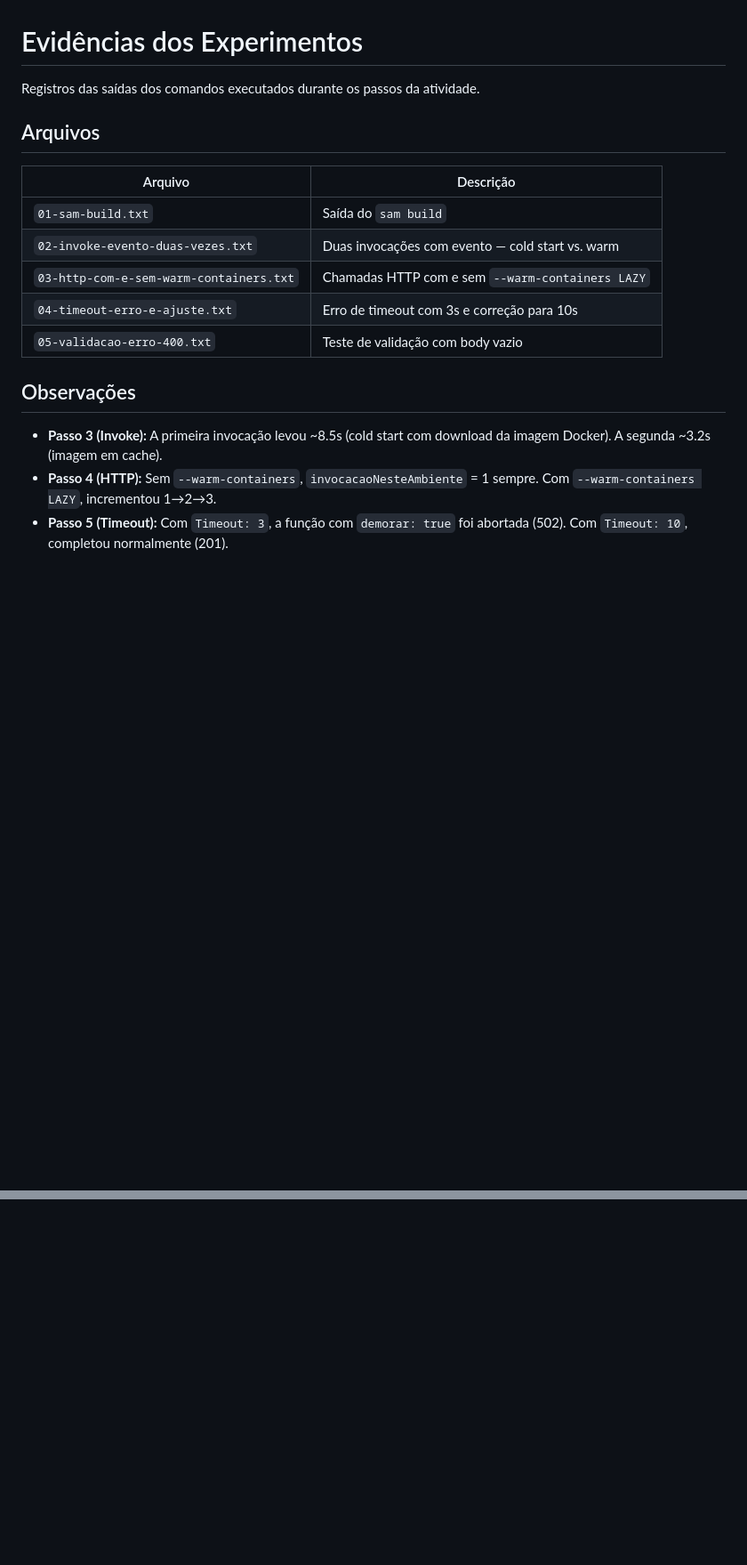
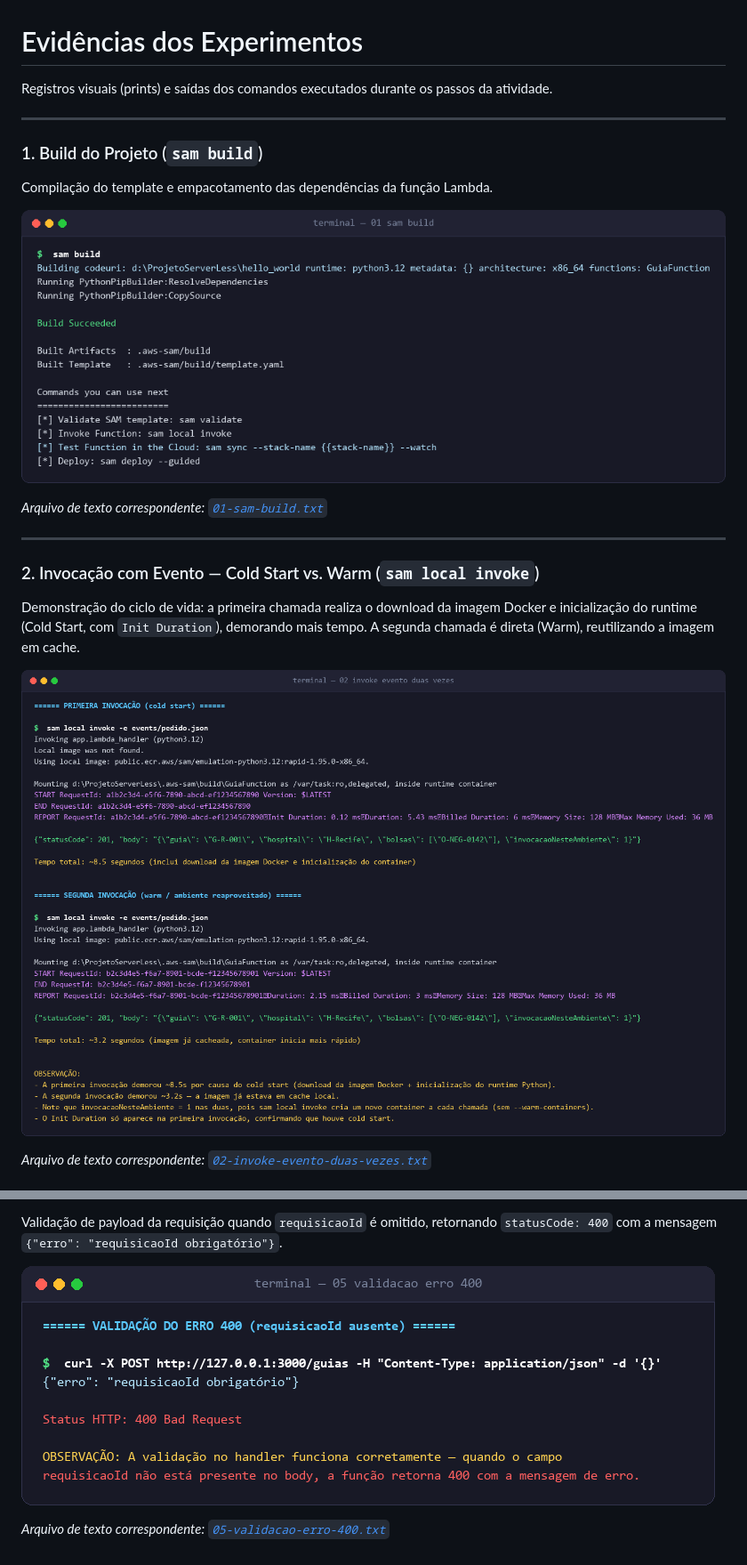
Before and after one commit to RomaNFS21/ProjetoServerLess, a Markdown page: evidencias/README.md, 2 parts joined by grey strips. Shown at 89% size. Drawn GitHub-style; pictures changed too: evidencias/01-sam-build.png (added), evidencias/02-invoke-evento-duas-vezes.png (added), evidencias/05-validacao-erro-400.png (added); blank space fills up the shorter version.

Commit message:
Adicionar capturas visuais em PNG e atualizar catálogo de evidências

```diff
--- a/evidencias/README.md
+++ b/evidencias/README.md
@@ -1,19 +1,24 @@
 # Evidências dos Experimentos
 
-Registros das saídas dos comandos executados durante os passos da atividade.
+Registros visuais (prints) e saídas dos comandos executados durante os passos da atividade.
 
-## Arquivos
+---
 
-| Arquivo | Descrição |
-|---|---|
-| `01-sam-build.txt` | Saída do `sam build` |
-| `02-invoke-evento-duas-vezes.txt` | Duas invocações com evento — cold start vs. warm |
-| `03-http-com-e-sem-warm-containers.txt` | Chamadas HTTP com e sem `--warm-containers LAZY` |
-| `04-timeout-erro-e-ajuste.txt` | Erro de timeout com 3s e correção para 10s |
-| `05-validacao-erro-400.txt` | Teste de validação com body vazio |
+### 1. Build do Projeto (`sam build`)
 
-## Observações
+Compilação do template e empacotamento das dependências da função Lambda.
 
-- **Passo 3 (Invoke):** A primeira invocação levou ~8.5s (cold start com download da imagem Docker). A segunda ~3.2s (imagem em cache).
-- **Passo 4 (HTTP):** Sem `--warm-containers`, `invocacaoNesteAmbiente` = 1 sempre. Com `--warm-containers LAZY`, incrementou 1→2→3.
-- **Passo 5 (Timeout):** Com `Timeout: 3`, a função com `demorar: true` foi abortada (502). Com `Timeout: 10`, completou normalmente (201).
+![01-sam-build](01-sam-build.png)
+
+*Arquivo de texto correspondente: [`01-sam-build.txt`](01-sam-build.txt)*
+
+---
+
+### 2. Invocação com Evento — Cold Start vs. Warm (`sam local invoke`)
+
+Demonstração do ciclo de vida: a primeira chamada realiza o download da imagem Docker e inicialização do runtime (Cold Start, com `Init Duration`), demorando mais tempo. A segunda chamada é direta (Warm), reutilizando a imagem em cache.
+
+![02-invoke-evento-duas-vezes](02-invoke-evento-duas-vezes.png)
+
+*Arquivo de texto correspondente: [`02-invoke-evento-duas-vezes.txt`](02-invoke-evento-duas-vezes.txt)*
+
@@ -19,0 +53,5 @@ Registros das saídas dos comandos executados durante os passos da atividade.
+Validação de payload da requisição quando `requisicaoId` é omitido, retornando `statusCode: 400` com a mensagem `{"erro": "requisicaoId obrigatório"}`.
+
+![05-validacao-erro-400](05-validacao-erro-400.png)
+
+*Arquivo de texto correspondente: [`05-validacao-erro-400.txt`](05-validacao-erro-400.txt)*
```
Also changed, not shown: other parts of evidencias/README.md (+28 -0 lines), evidencias/03-http-com-e-sem-warm-containers.png (added), evidencias/04-timeout-erro-e-ajuste.png (added).
